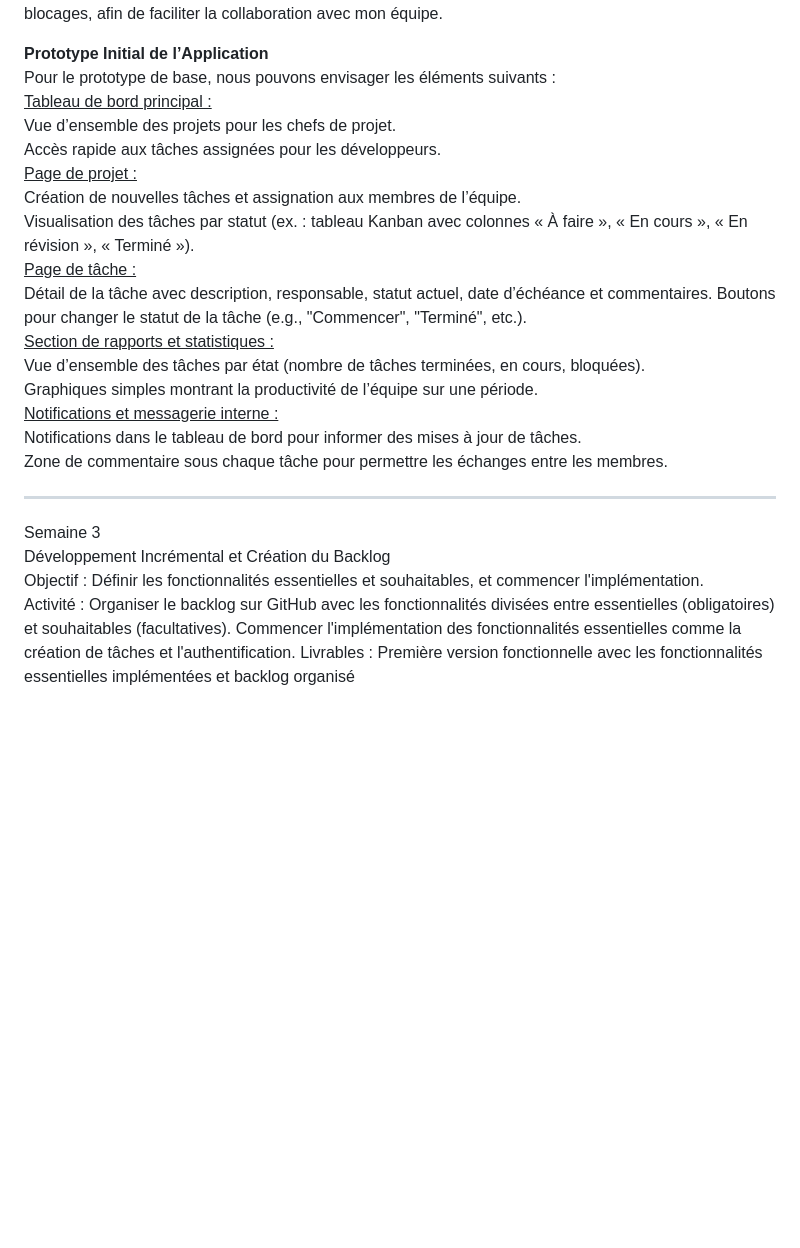
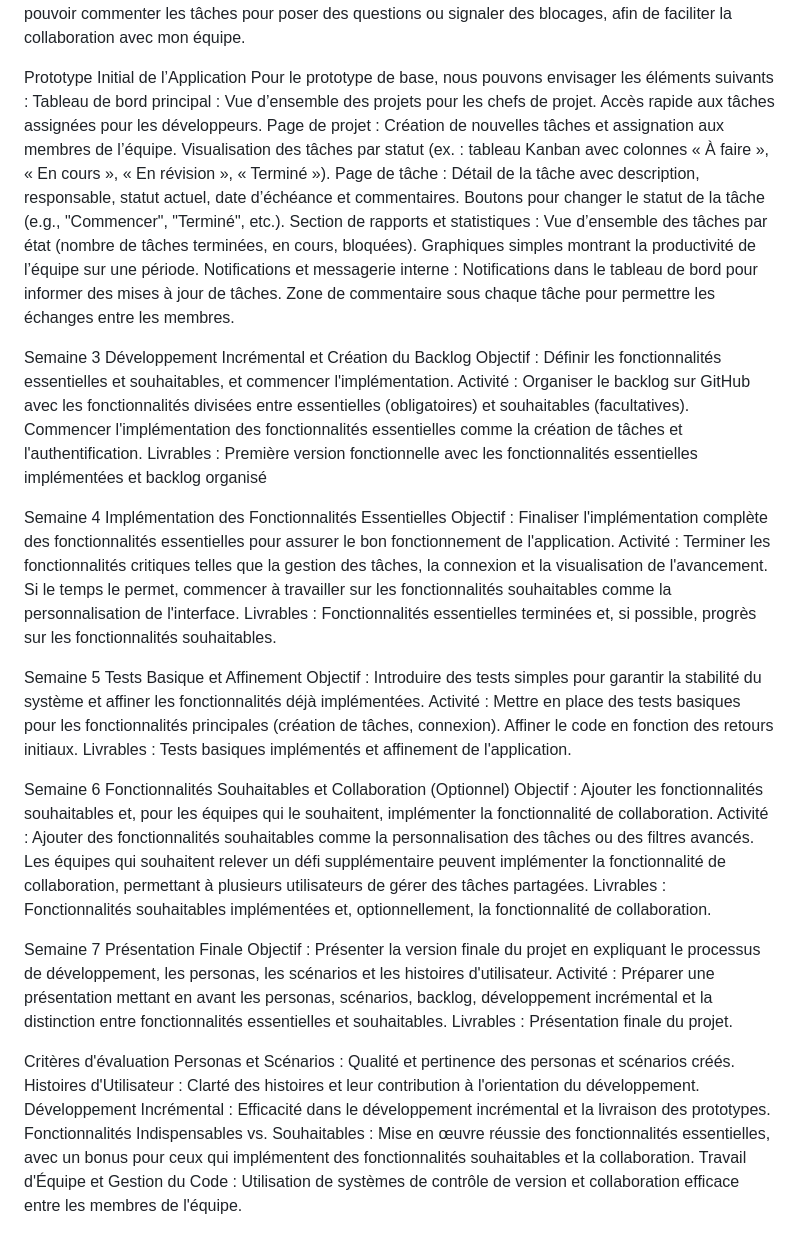
Before and after one commit to fmkr-project/projet-gl, a Markdown page: README.md, the part around the change printed below. Rendered like a GitHub page; blank space fills up the shorter version.

```diff
--- a/README.md
+++ b/README.md
@@ -92,28 +88,49 @@ En tant que développeur, je veux recevoir des notifications quand une tâche qu
 En tant que développeur, je veux pouvoir commenter les tâches pour poser des questions ou signaler des blocages, afin de faciliter la collaboration avec mon équipe.
 
+Prototype Initial de l’Application
+Pour le prototype de base, nous pouvons envisager les éléments suivants :
+Tableau de bord principal :
+Vue d’ensemble des projets pour les chefs de projet.
+Accès rapide aux tâches assignées pour les développeurs.
+Page de projet :
+Création de nouvelles tâches et assignation aux membres de l’équipe.
+Visualisation des tâches par statut (ex. : tableau Kanban avec colonnes « À faire », « En cours », « En révision », « Terminé »).
+Page de tâche :
+Détail de la tâche avec description, responsable, statut actuel, date d’échéance et commentaires. Boutons pour changer le statut de la tâche (e.g., "Commencer", "Terminé", etc.).
+Section de rapports et statistiques :
+Vue d’ensemble des tâches par état (nombre de tâches terminées, en cours, bloquées).
+Graphiques simples montrant la productivité de l’équipe sur une période.
+Notifications et messagerie interne :
+Notifications dans le tableau de bord pour informer des mises à jour de tâches.
+Zone de commentaire sous chaque tâche pour permettre les échanges entre les membres.
 
-**Prototype Initial de l’Application**
-Pour le prototype de base, nous pouvons envisager les éléments suivants :
-<ins>Tableau de bord principal :</ins>
-  Vue d’ensemble des projets pour les chefs de projet.
-  Accès rapide aux tâches assignées pour les développeurs.
-<ins>Page de projet :</ins>
-  Création de nouvelles tâches et assignation aux membres de l’équipe.
-  Visualisation des tâches par statut (ex. : tableau Kanban avec colonnes « À faire », « En cours », « En révision », « Terminé »).
-<ins>Page de tâche :</ins>
-  Détail de la tâche avec description, responsable, statut actuel, date d’échéance et commentaires.
-  Boutons pour changer le statut de la tâche (e.g., "Commencer", "Terminé", etc.).
-<ins>Section de rapports et statistiques :</ins>
-  Vue d’ensemble des tâches par état (nombre de tâches terminées, en cours, bloquées).
-  Graphiques simples montrant la productivité de l’équipe sur une période.
-<ins>Notifications et messagerie interne :</ins>
-  Notifications dans le tableau de bord pour informer des mises à jour de tâches.
-  Zone de commentaire sous chaque tâche pour permettre les échanges entre les membres.
-
-----------
 Semaine 3
 Développement Incrémental et Création du Backlog
 Objectif : Définir les fonctionnalités essentielles et souhaitables, et commencer l'implémentation.
-Activité : Organiser le backlog sur GitHub avec les fonctionnalités divisées entre essentielles (obligatoires) et souhaitables (facultatives).
-Commencer l'implémentation des fonctionnalités essentielles comme la création de tâches et l'authentification.
-Livrables : Première version fonctionnelle avec les fonctionnalités essentielles implémentées et backlog organisé
+Activité : Organiser le backlog sur GitHub avec les fonctionnalités divisées entre essentielles (obligatoires) et souhaitables (facultatives). Commencer l'implémentation des fonctionnalités essentielles comme la création de tâches et l'authentification. Livrables : Première version fonctionnelle avec les fonctionnalités essentielles implémentées et backlog organisé
+
+Semaine 4 Implémentation des Fonctionnalités Essentielles
+Objectif : Finaliser l'implémentation complète des fonctionnalités essentielles pour assurer le bon fonctionnement de l'application. Activité : Terminer les fonctionnalités critiques telles que la gestion des tâches, la connexion et la visualisation de l'avancement. Si le temps le permet, commencer à travailler sur les fonctionnalités souhaitables comme la personnalisation de l'interface.
+Livrables : Fonctionnalités essentielles terminées et, si possible, progrès sur les fonctionnalités souhaitables.
+
+Semaine 5
+Tests Basique et Affinement
+Objectif : Introduire des tests simples pour garantir la stabilité du système et affiner les fonctionnalités déjà implémentées.
+Activité : Mettre en place des tests basiques pour les fonctionnalités principales (création de tâches, connexion). Affiner le code en fonction des retours initiaux.
+Livrables : Tests basiques implémentés et affinement de l'application.
+
+Semaine 6 Fonctionnalités Souhaitables et Collaboration (Optionnel)
+Objectif : Ajouter les fonctionnalités souhaitables et, pour les équipes qui le souhaitent, implémenter la fonctionnalité de collaboration.
+Activité : Ajouter des fonctionnalités souhaitables comme la personnalisation des tâches ou des filtres avancés. Les équipes qui souhaitent relever un défi supplémentaire peuvent implémenter la fonctionnalité de collaboration, permettant à plusieurs utilisateurs de gérer des tâches partagées.
+Livrables : Fonctionnalités souhaitables implémentées et, optionnellement, la fonctionnalité de collaboration.
+
+Semaine 7 Présentation Finale
+Objectif : Présenter la version finale du projet en expliquant le processus de développement, les personas, les scénarios et les histoires d'utilisateur.
+Activité : Préparer une présentation mettant en avant les personas, scénarios, backlog, développement incrémental et la distinction entre fonctionnalités essentielles et souhaitables.
+Livrables : Présentation finale du projet.
+
+Critères d'évaluation Personas et Scénarios : Qualité et pertinence des personas et scénarios créés.
+Histoires d'Utilisateur : Clarté des histoires et leur contribution à l'orientation du développement.
+Développement Incrémental : Efficacité dans le développement incrémental et la livraison des prototypes.
+Fonctionnalités Indispensables vs. Souhaitables : Mise en œuvre réussie des fonctionnalités essentielles, avec un bonus pour ceux qui implémentent des fonctionnalités souhaitables et la collaboration.
+Travail d'Équipe et Gestion du Code : Utilisation de systèmes de contrôle de version et collaboration efficace entre les membres de l'équipe.
```
Also changed, not shown: other parts of README.md (+54 -58 lines).
